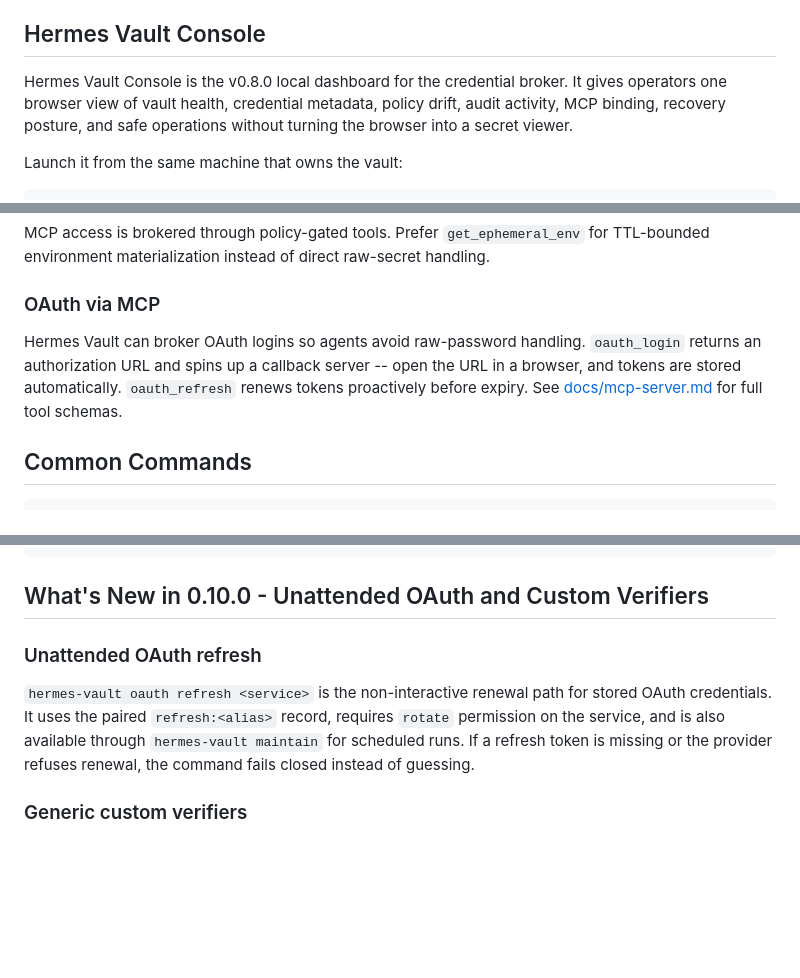
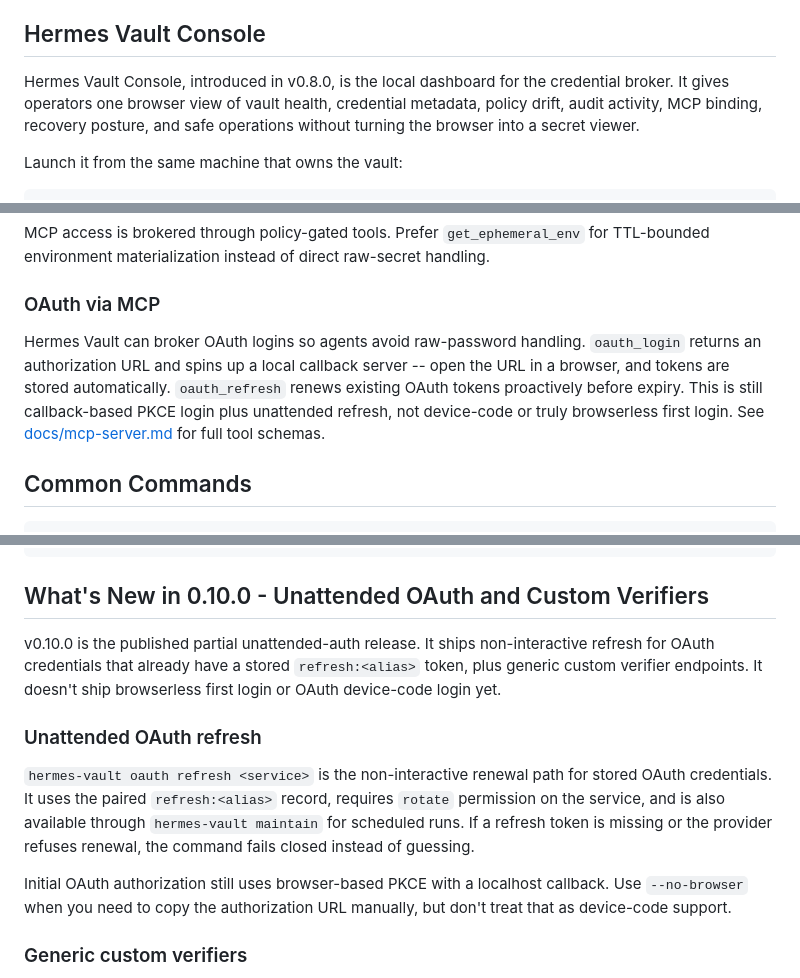
Before and after one commit to asimons81/hermes-vault, a Markdown page: README.md, 3 parts joined by grey strips. GitHub-like rendering; blank space fills up the shorter version.

Commit message:
docs: clarify v0.10.0 partial release

```diff
--- a/README.md
+++ b/README.md
@@ -122,7 +123,7 @@ When `--redact-source` is used, only successfully imported env lines are comment
 
 ## Hermes Vault Console
 
-Hermes Vault Console is the v0.8.0 local dashboard for the credential broker. It gives operators one browser view of vault health, credential metadata, policy drift, audit activity, MCP binding, recovery posture, and safe operations without turning the browser into a secret viewer.
+Hermes Vault Console, introduced in v0.8.0, is the local dashboard for the credential broker. It gives operators one browser view of vault health, credential metadata, policy drift, audit activity, MCP binding, recovery posture, and safe operations without turning the browser into a secret viewer.
 
 Launch it from the same machine that owns the vault:
 
@@ -205,7 +208,7 @@ MCP access is brokered through policy-gated tools. Prefer `get_ephemeral_env` fo
 
 ### OAuth via MCP
 
-Hermes Vault can broker OAuth logins so agents avoid raw-password handling. `oauth_login` returns an authorization URL and spins up a callback server -- open the URL in a browser, and tokens are stored automatically. `oauth_refresh` renews tokens proactively before expiry. See [docs/mcp-server.md](docs/mcp-server.md) for full tool schemas.
+Hermes Vault can broker OAuth logins so agents avoid raw-password handling. `oauth_login` returns an authorization URL and spins up a local callback server -- open the URL in a browser, and tokens are stored automatically. `oauth_refresh` renews existing OAuth tokens proactively before expiry. This is still callback-based PKCE login plus unattended refresh, not device-code or truly browserless first login. See [docs/mcp-server.md](docs/mcp-server.md) for full tool schemas.
 
 ## Common Commands
 
@@ -248,8 +251,12 @@ hermes-vault oauth providers
 
 ## What's New in 0.10.0 - Unattended OAuth and Custom Verifiers
 
+v0.10.0 is the published partial unattended-auth release. It ships non-interactive refresh for OAuth credentials that already have a stored `refresh:<alias>` token, plus generic custom verifier endpoints. It doesn't ship browserless first login or OAuth device-code login yet.
+
 ### Unattended OAuth refresh
 `hermes-vault oauth refresh <service>` is the non-interactive renewal path for stored OAuth credentials. It uses the paired `refresh:<alias>` record, requires `rotate` permission on the service, and is also available through `hermes-vault maintain` for scheduled runs. If a refresh token is missing or the provider refuses renewal, the command fails closed instead of guessing.
+
+Initial OAuth authorization still uses browser-based PKCE with a localhost callback. Use `--no-browser` when you need to copy the authorization URL manually, but don't treat that as device-code support.
 
 ### Generic custom verifiers
 `HERMES_VAULT_VERIFY_URL_<SERVICE>` lets you point any service at a custom OpenAI-compatible verification endpoint without writing a plugin. Service names normalize hyphens, dots, and spaces to underscores and are uppercased, so `deepseek` becomes `HERMES_VAULT_VERIFY_URL_DEEPSEEK`.
```
Also changed, not shown: other parts of README.md (+3 -0 lines), docs/architecture.md (+11 -6 lines), docs/operator-guide.md (+26 -8 lines).
